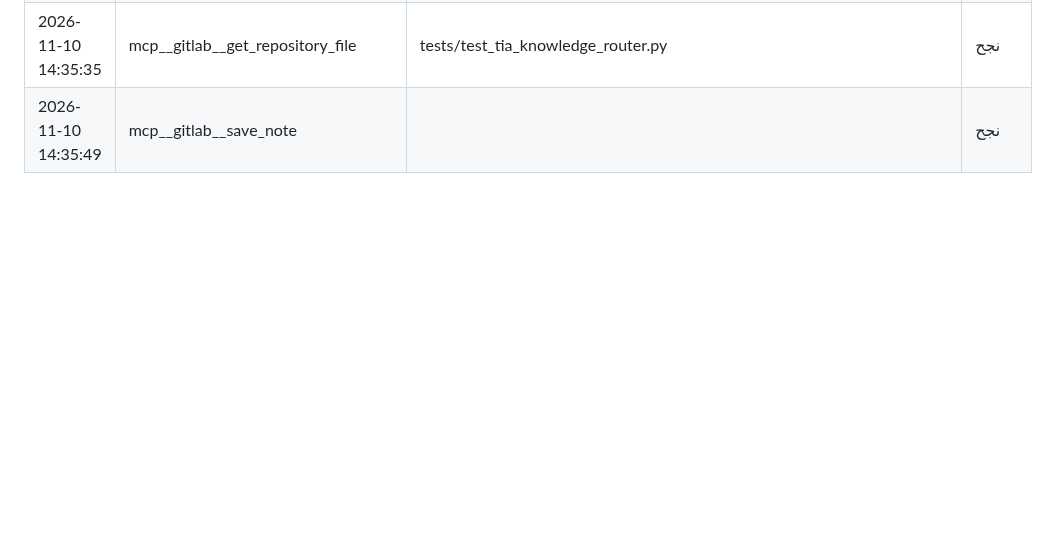
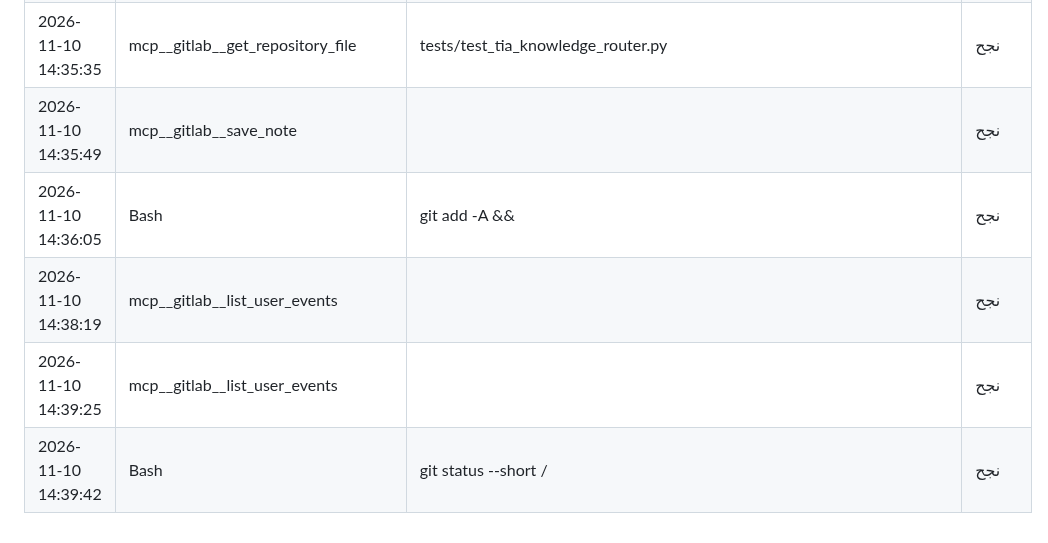
Before and after one commit to saudmoto6868-oss/ai-trading-dashboard, a Markdown page: docs/ACTIVITY_LOG_AUTO.md, the part around the change. Drawn GitHub-style; blank space fills up the shorter version.

Commit message:
docs: update activity log
Co-Authored-By: Claude Sonnet 5.5 <noreply@anthropic.com>
Claude-Session: https://claude.ai/code/session_01Sa43q1aViJreVYZBURpjqB

```diff
--- a/docs/ACTIVITY_LOG_AUTO.md
+++ b/docs/ACTIVITY_LOG_AUTO.md
@@ -1620,3 +1620,7 @@
 | 2026-11-10 14:35:35 | mcp__gitlab__get_repository_file | modules/tia_knowledge_router.py | نجح |
 | 2026-11-10 14:35:35 | mcp__gitlab__get_repository_file | tests/test_tia_knowledge_router.py | نجح |
 | 2026-11-10 14:35:49 | mcp__gitlab__save_note |  | نجح |
+| 2026-11-10 14:36:05 | Bash | git add -A && | نجح |
+| 2026-11-10 14:38:19 | mcp__gitlab__list_user_events |  | نجح |
+| 2026-11-10 14:39:25 | mcp__gitlab__list_user_events |  | نجح |
+| 2026-11-10 14:39:42 | Bash | git status --short / | نجح |
```
